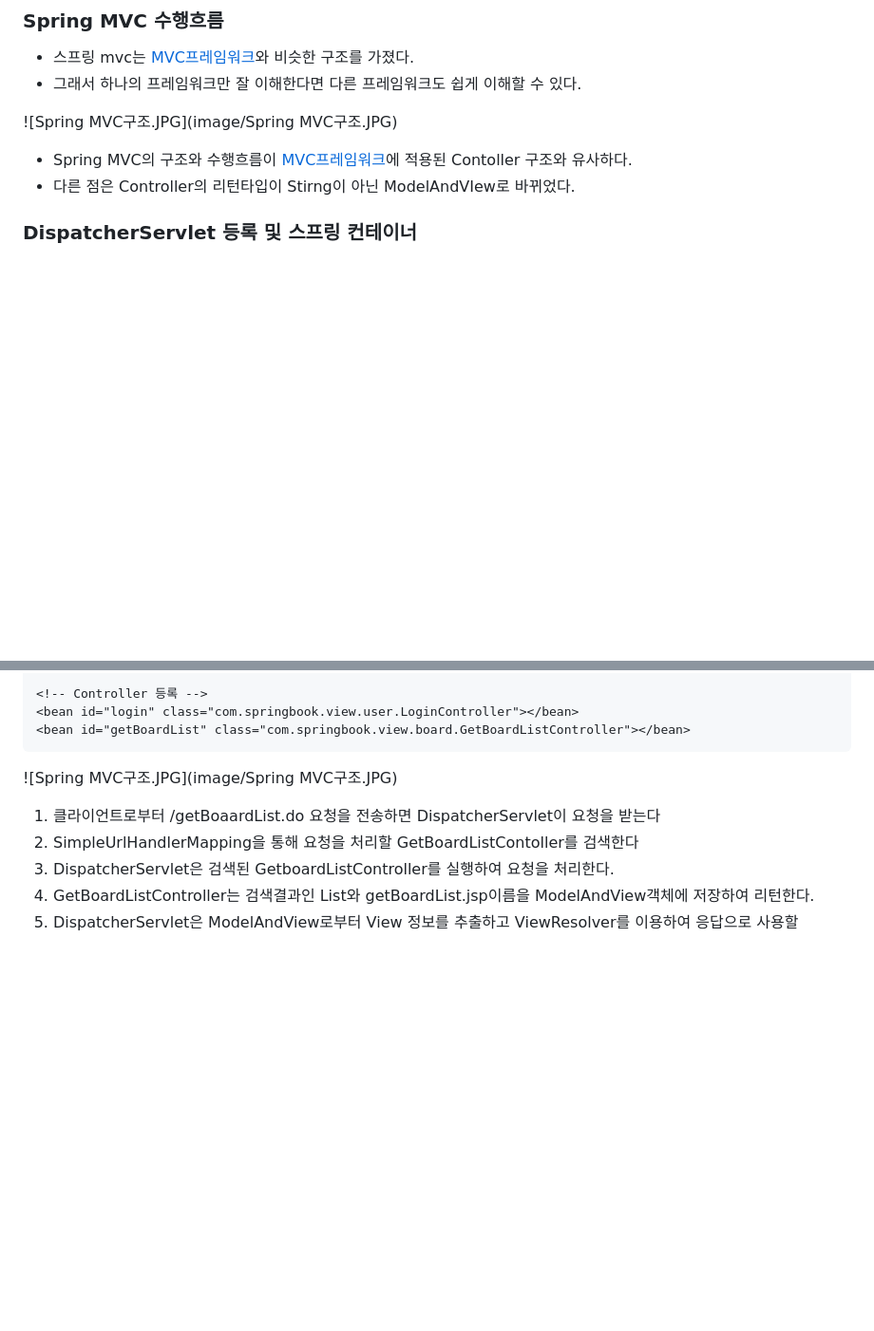
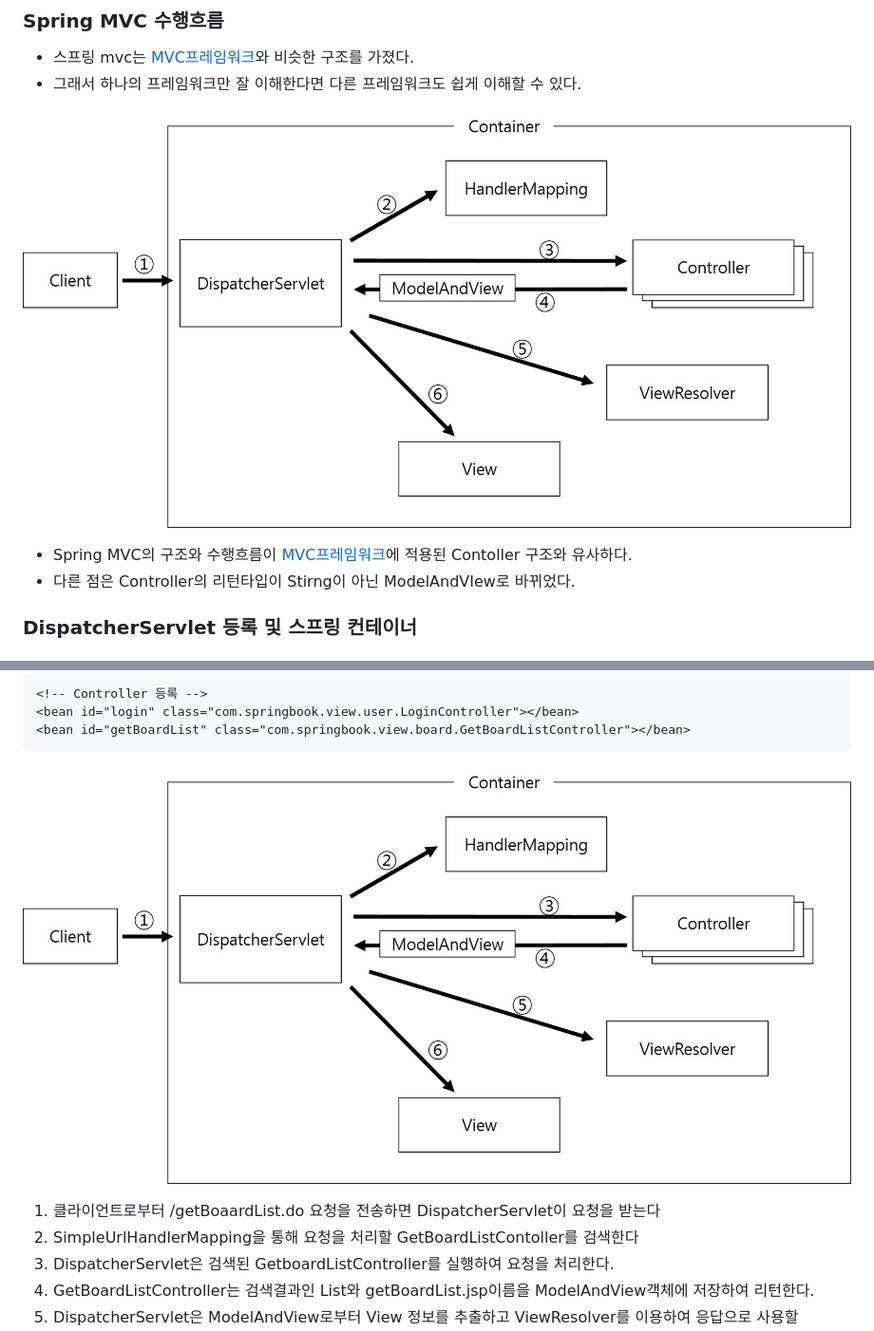
Before and after one commit to vvvvvoin/TIL, a Markdown page: spring/Spring MVC.md, 2 parts joined by grey strips. Shown: that part at 95% size. Rendered like a GitHub page; blank space fills up the shorter version.

Commit message:
errata

````diff
--- a/spring/Spring MVC.md
+++ b/spring/Spring MVC.md
@@ -3,7 +3,7 @@
 - 스프링 mvc는 [MVC프레임워크](https://github.com/vvvvvoin/TIL/blob/master/spring/MVC%20%ED%94%84%EB%A0%88%EC%9E%84%EC%9B%8C%ED%81%AC.md)와 비슷한 구조를 가졌다.
 - 그래서 하나의 프레임워크만 잘 이해한다면 다른 프레임워크도 쉽게 이해할 수 있다.
 
-![Spring MVC구조.JPG](image/Spring MVC구조.JPG)
+![Spring MVC frame](image/SpringMVCFrame.JPG)
 - Spring MVC의 구조와 수행흐름이 [MVC프레임워크](https://github.com/vvvvvoin/TIL/blob/master/spring/MVC%20%ED%94%84%EB%A0%88%EC%9E%84%EC%9B%8C%ED%81%AC.md)에 적용된 Contoller 구조와 유사하다.
 - 다른 점은 Controller의 리턴타입이 Stirng이 아닌 ModelAndVIew로 바뀌었다.
 
@@ -239,7 +239,7 @@ public class GetBoardListController implements Controller {
 <bean id="getBoardList" class="com.springbook.view.board.GetBoardListController"></bean>
 ```
 
-![Spring MVC구조.JPG](image/Spring MVC구조.JPG)
+![Spring MVC frame](image/SpringMVCFrame.JPG)
 1. 클라이언트로부터 /getBoaardList.do 요청을 전송하면 DispatcherServlet이 요청을 받는다
 2. SimpleUrlHandlerMapping을 통해 요청을 처리할 GetBoardListContoller를 검색한다
 3. DispatcherServlet은 검색된 GetboardListController를 실행하여 요청을 처리한다.
````
Also changed, not shown: spring/MVC 프레임워크.md (+1 -1 lines), spring/image/MVC프레임워크구조1.JPG (renamed from spring/image/MVC프레임워크 구조1.JPG), spring/image/SpringMVCFrame.JPG (renamed from spring/image/Spring MVC구조.JPG).
